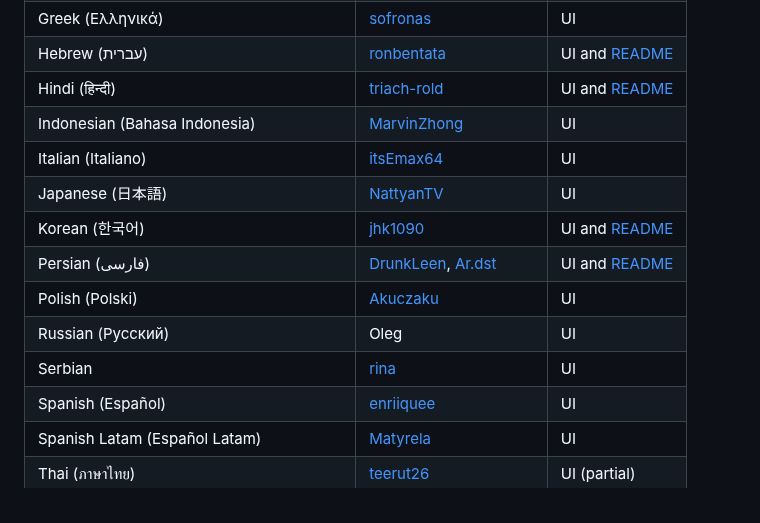
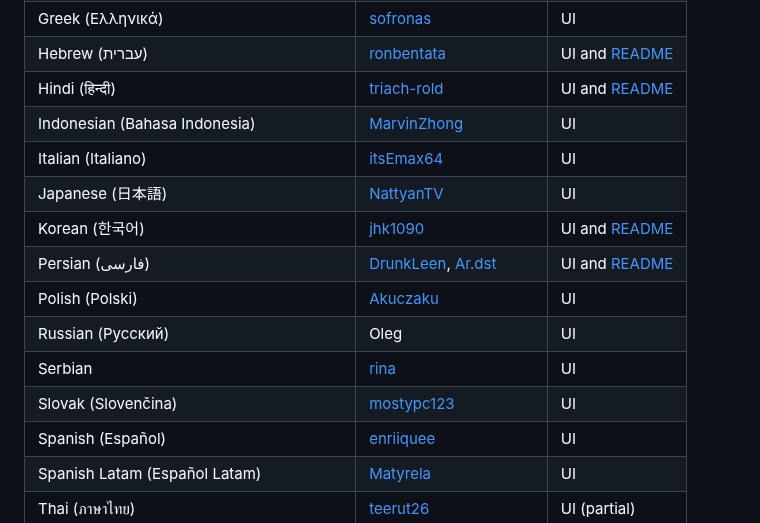
Before and after one commit to brentvollebregt/auto-py-to-exe, a Markdown page: README.md, the part around the change. Drawn GitHub-style.

```diff
--- a/README.md
+++ b/README.md
@@ -156,7 +156,7 @@ If you believe you've found an issue with this tool, please follow the ["Reporti
 | German (Deutsch)                            | [hebens](https://github.com/hebens), [ackhh](https://github.com/ackhh)                       | UI                                    |
 | Greek (Ελληνικά)                            | [sofronas](https://github.com/sofronas)                                                      | UI                                    |
 | Hebrew (עברית)                              | [ronbentata](https://github.com/ronbentata)                                                  | UI and [README](./README-Hebrew.md)   |
-| Hindi (हिन्दी)                              | [triach-rold](https://github.com/triach-rold)                                                | UI and [README](./README-Hindi.md)    |
+| Hindi (हिन्दी)                              | [triach-rold](https://github.com/triach-rold)                                                   | UI and [README](./README-Hindi.md)    |
 | Indonesian (Bahasa Indonesia)               | [MarvinZhong](https://github.com/MarvinZhong)                                                | UI                                    |
 | Italian (Italiano)                          | [itsEmax64](https://github.com/itsEmax64)                                                    | UI                                    |
 | Japanese (日本語)                           | [NattyanTV](https://github.com/nattyan-tv)                                                   | UI                                    |
@@ -165,6 +165,7 @@ If you believe you've found an issue with this tool, please follow the ["Reporti
 | Polish (Polski)                             | [Akuczaku](https://github.com/Akuczaku)                                                      | UI                                    |
 | Russian (Русский)                           | Oleg                                                                                         | UI                                    |
 | Serbian                                     | [rina](https://github.com/sweatshirts)                                                       | UI                                    |
+| Slovak (Slovenčina)                         | [mostypc123](https://github.com/mostypc123)                                                  | UI                                    |
 | Spanish (Español)                           | [enriiquee](https://github.com/enriiquee)                                                    | UI                                    |
 | Spanish Latam (Español Latam)               | [Matyrela](https://github.com/Matyrela)                                                      | UI                                    |
 | Thai (ภาษาไทย)                              | [teerut26](https://github.com/teerut26)                                                      | UI (partial)                          |
```
